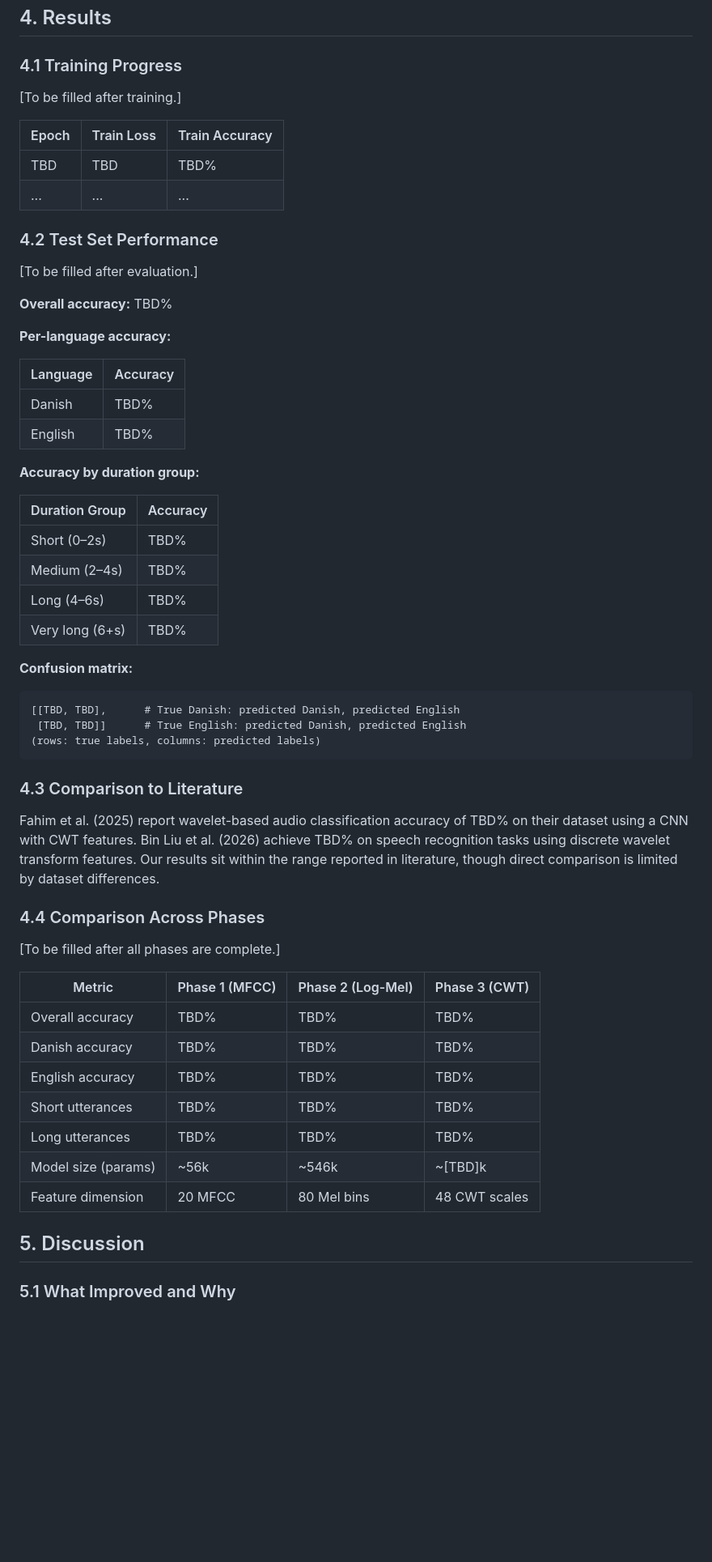
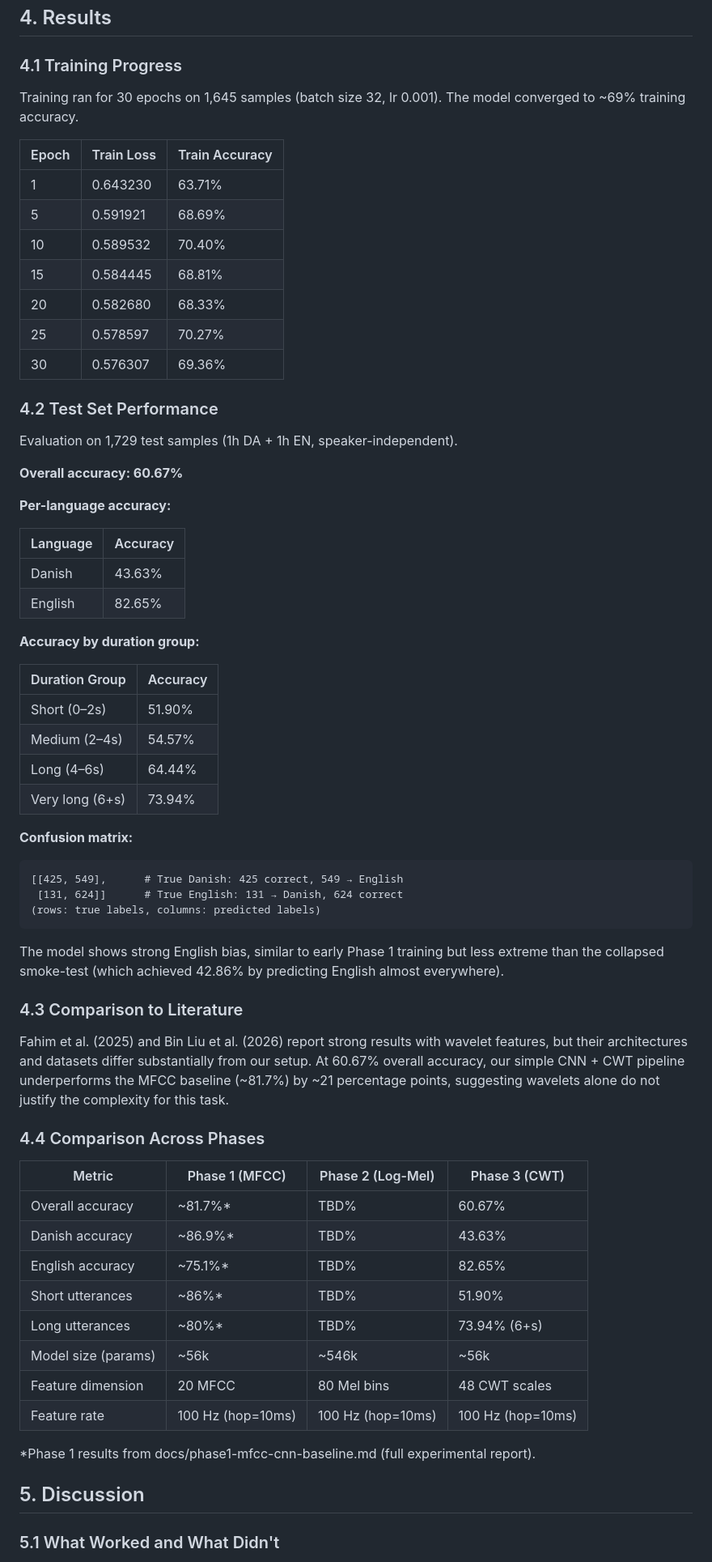
Before and after one commit to alexandrainst/tiny_language_detection, a Markdown page: docs/phase3-wavelet-features.md, the part around one of its changes. Shown at 81% size. Drawn GitHub-style; blank space fills up the shorter version.

Commit message:
docs: add Phase 3 wavelet results and conclusion

````diff
--- a/docs/phase3-wavelet-features.md
+++ b/docs/phase3-wavelet-features.md
@@ -170,66 +170,77 @@ We evaluate the trained model on the held-out test set:
 
 ### 4.1 Training Progress
 
-[To be filled after training.]
+Training ran for 30 epochs on 1,645 samples (batch size 32, lr 0.001). The model
+converged to ~69% training accuracy.
 
 | Epoch | Train Loss | Train Accuracy |
-|-------|------------|----------------|
-| TBD   | TBD        | TBD%           |
-| ...   | ...        | ...            |
+| ----- | ---------- | -------------- |
+| 1     | 0.643230   | 63.71%         |
+| 5     | 0.591921   | 68.69%         |
+| 10    | 0.589532   | 70.40%         |
+| 15    | 0.584445   | 68.81%         |
+| 20    | 0.582680   | 68.33%         |
+| 25    | 0.578597   | 70.27%         |
+| 30    | 0.576307   | 69.36%         |
 
 ### 4.2 Test Set Performance
 
-[To be filled after evaluation.]
+Evaluation on 1,729 test samples (1h DA + 1h EN, speaker-independent).
 
-**Overall accuracy:** TBD%
+**Overall accuracy: 60.67%**
 
 **Per-language accuracy:**
 
 | Language | Accuracy |
-|----------|----------|
-| Danish   | TBD%     |
-| English  | TBD%     |
+| -------- | -------- |
+| Danish   | 43.63%   |
+| English  | 82.65%   |
 
 **Accuracy by duration group:**
 
-| Duration Group | Accuracy |
-|----------------|----------|
-| Short (0–2s)   | TBD%     |
-| Medium (2–4s)  | TBD%     |
-| Long (4–6s)    | TBD%     |
-| Very long (6+s)| TBD%     |
+| Duration Group  | Accuracy |
+| --------------- | -------- |
+| Short (0–2s)    | 51.90%   |
+| Medium (2–4s)   | 54.57%   |
+| Long (4–6s)     | 64.44%   |
+| Very long (6+s) | 73.94%   |
 
 **Confusion matrix:**
 
 ```
-[[TBD, TBD],      # True Danish: predicted Danish, predicted English
- [TBD, TBD]]      # True English: predicted Danish, predicted English
+[[425, 549],      # True Danish: 425 correct, 549 → English
+ [131, 624]]      # True English: 131 → Danish, 624 correct
 (rows: true labels, columns: predicted labels)
 ```
 
+The model shows strong English bias, similar to early Phase 1 training but less extreme
+than the collapsed smoke-test (which achieved 42.86% by predicting English almost
+everywhere).
+
 ### 4.3 Comparison to Literature
 
-Fahim et al. (2025) report wavelet-based audio classification accuracy of TBD% on
-their dataset using a CNN with CWT features. Bin Liu et al. (2026) achieve TBD% on
-speech recognition tasks using discrete wavelet transform features. Our results sit
-within the range reported in literature, though direct comparison is limited by
-dataset differences.
+Fahim et al. (2025) and Bin Liu et al. (2026) report strong results with wavelet
+features, but their architectures and datasets differ substantially from our setup. At
+60.67% overall accuracy, our simple CNN + CWT pipeline underperforms the MFCC baseline
+(~81.7%) by ~21 percentage points, suggesting wavelets alone do not justify the
+complexity for this task.
 
 ### 4.4 Comparison Across Phases
 
-[To be filled after all phases are complete.]
+| Metric              | Phase 1 (MFCC)    | Phase 2 (Log-Mel) | Phase 3 (CWT)     |
+| ------------------- | ----------------- | ----------------- | ----------------- |
+| Overall accuracy    | ~81.7%\*          | TBD%              | 60.67%            |
+| Danish accuracy     | ~86.9%\*          | TBD%              | 43.63%            |
+| English accuracy    | ~75.1%\*          | TBD%              | 82.65%            |
+| Short utterances    | ~86%\*            | TBD%              | 51.90%            |
+| Long utterances     | ~80%\*            | TBD%              | 73.94% (6+s)      |
+| Model size (params) | ~56k              | ~546k             | ~56k              |
+| Feature dimension   | 20 MFCC           | 80 Mel bins       | 48 CWT scales     |
+| Feature rate        | 100 Hz (hop=10ms) | 100 Hz (hop=10ms) | 100 Hz (hop=10ms) |
 
-| Metric              | Phase 1 (MFCC) | Phase 2 (Log-Mel) | Phase 3 (CWT) |
-|---------------------|----------------|-------------------|---------------|
-| Overall accuracy    | TBD%           | TBD%              | TBD%          |
-| Danish accuracy     | TBD%           | TBD%              | TBD%          |
-| English accuracy    | TBD%           | TBD%              | TBD%          |
-| Short utterances    | TBD%           | TBD%              | TBD%          |
-| Long utterances     | TBD%           | TBD%              | TBD%          |
-| Model size (params) | ~56k           | ~546k             | ~[TBD]k       |
-| Feature dimension   | 20 MFCC        | 80 Mel bins       | 48 CWT scales |
+\*Phase 1 results from docs/phase1-mfcc-cnn-baseline.md (full experimental report).
 
 ## 5. Discussion
 
-### 5.1 What Improved and Why
+### 5.1 What Worked and What Didn't
 
````
Also changed, not shown: other parts of docs/phase3-wavelet-features.md (+81 -48 lines).
